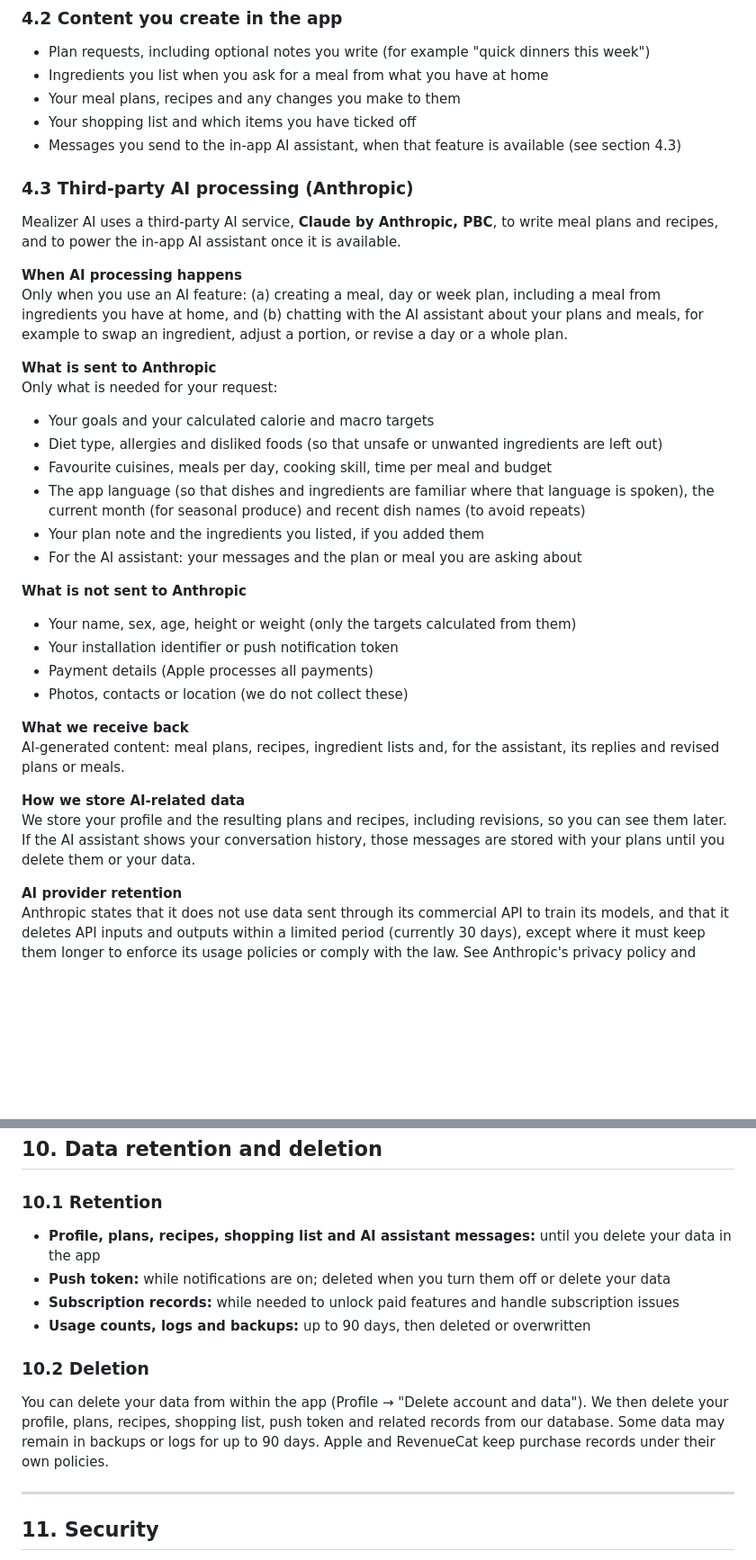
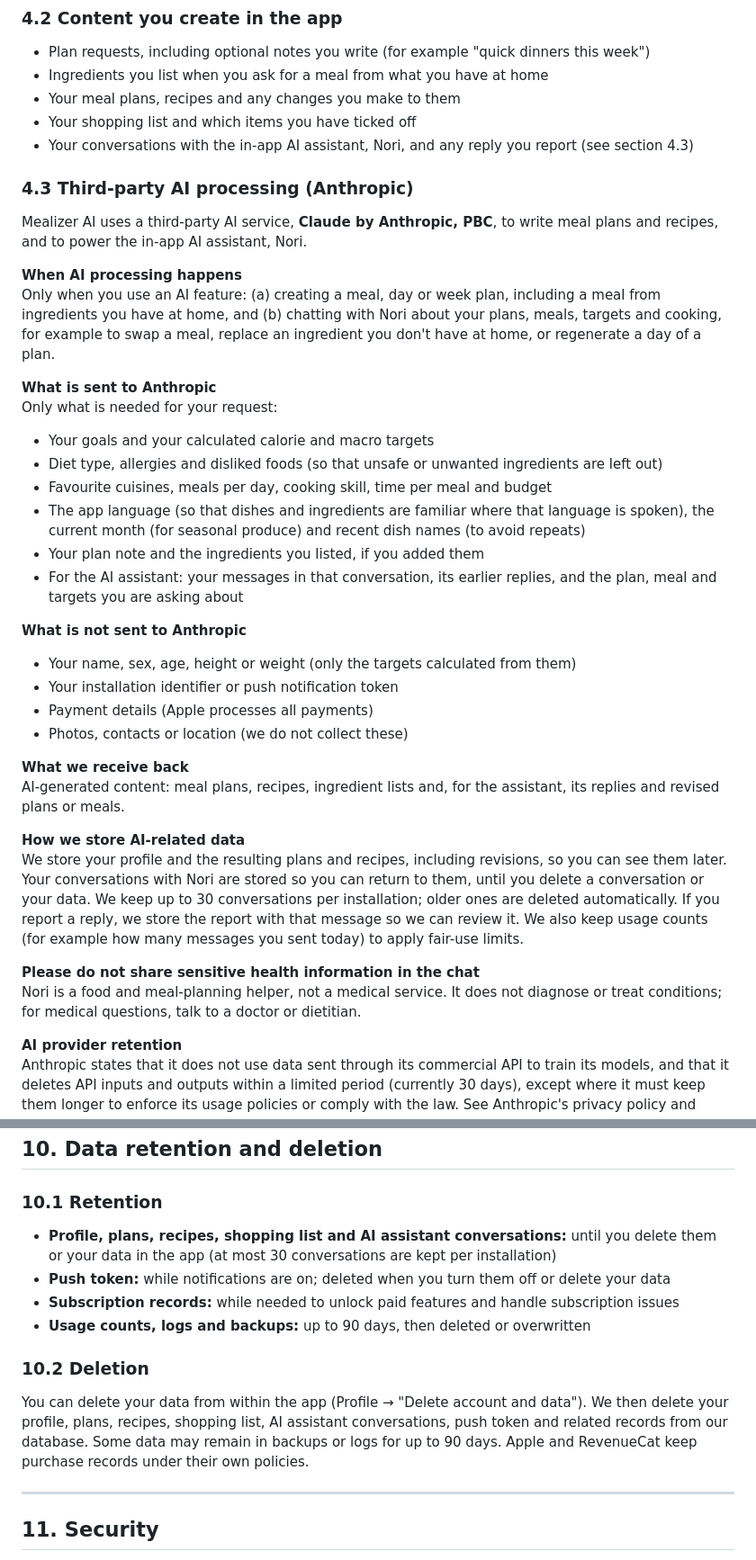
Before and after one commit to mguvensncktr/mealizerai-legal, a Markdown page: privacy/index.md, 2 parts joined by grey strips. Shown at 90% size. GitHub-like rendering; blank space fills up the shorter version.

```diff
--- a/privacy/index.md
+++ b/privacy/index.md
@@ -62,14 +62,14 @@ From these answers the app calculates your daily calorie, protein, carbohydrate,
 - Ingredients you list when you ask for a meal from what you have at home
 - Your meal plans, recipes and any changes you make to them
 - Your shopping list and which items you have ticked off
-- Messages you send to the in-app AI assistant, when that feature is available (see section 4.3)
+- Your conversations with the in-app AI assistant, Nori, and any reply you report (see section 4.3)
 
 ### 4.3 Third-party AI processing (Anthropic)
 
-Mealizer AI uses a third-party AI service, **Claude by Anthropic, PBC**, to write meal plans and recipes, and to power the in-app AI assistant once it is available.
+Mealizer AI uses a third-party AI service, **Claude by Anthropic, PBC**, to write meal plans and recipes, and to power the in-app AI assistant, Nori.
 
 **When AI processing happens**
-Only when you use an AI feature: (a) creating a meal, day or week plan, including a meal from ingredients you have at home, and (b) chatting with the AI assistant about your plans and meals, for example to swap an ingredient, adjust a portion, or revise a day or a whole plan.
+Only when you use an AI feature: (a) creating a meal, day or week plan, including a meal from ingredients you have at home, and (b) chatting with Nori about your plans, meals, targets and cooking, for example to swap a meal, replace an ingredient you don't have at home, or regenerate a day of a plan.
 
 **What is sent to Anthropic**
 Only what is needed for your request:
@@ -79,7 +79,7 @@ Only what is needed for your request:
 - Favourite cuisines, meals per day, cooking skill, time per meal and budget
 - The app language (so that dishes and ingredients are familiar where that language is spoken), the current month (for seasonal produce) and recent dish names (to avoid repeats)
 - Your plan note and the ingredients you listed, if you added them
-- For the AI assistant: your messages and the plan or meal you are asking about
+- For the AI assistant: your messages in that conversation, its earlier replies, and the plan, meal and targets you are asking about
 
 **What is not sent to Anthropic**
 
@@ -92,7 +92,10 @@ Only what is needed for your request:
 AI-generated content: meal plans, recipes, ingredient lists and, for the assistant, its replies and revised plans or meals.
 
 **How we store AI-related data**
-We store your profile and the resulting plans and recipes, including revisions, so you can see them later. If the AI assistant shows your conversation history, those messages are stored with your plans until you delete them or your data.
+We store your profile and the resulting plans and recipes, including revisions, so you can see them later. Your conversations with Nori are stored so you can return to them, until you delete a conversation or your data. We keep up to 30 conversations per installation; older ones are deleted automatically. If you report a reply, we store the report with that message so we can review it. We also keep usage counts (for example how many messages you sent today) to apply fair-use limits.
+
+**Please do not share sensitive health information in the chat**
+Nori is a food and meal-planning helper, not a medical service. It does not diagnose or treat conditions; for medical questions, talk to a doctor or dietitian.
 
 **AI provider retention**
 Anthropic states that it does not use data sent through its commercial API to train its models, and that it deletes API inputs and outputs within a limited period (currently 30 days), except where it must keep them longer to enforce its usage policies or comply with the law. See Anthropic's privacy policy and commercial terms for details.
@@ -179,14 +182,14 @@ Our service providers (including Convex, Anthropic, RevenueCat and Expo) may pro
 
 ### 10.1 Retention
 
-- **Profile, plans, recipes, shopping list and AI assistant messages:** until you delete your data in the app
+- **Profile, plans, recipes, shopping list and AI assistant conversations:** until you delete them or your data in the app (at most 30 conversations are kept per installation)
 - **Push token:** while notifications are on; deleted when you turn them off or delete your data
 - **Subscription records:** while needed to unlock paid features and handle subscription issues
 - **Usage counts, logs and backups:** up to 90 days, then deleted or overwritten
 
 ### 10.2 Deletion
 
-You can delete your data from within the app (Profile → "Delete account and data"). We then delete your profile, plans, recipes, shopping list, push token and related records from our database. Some data may remain in backups or logs for up to 90 days. Apple and RevenueCat keep purchase records under their own policies.
+You can delete your data from within the app (Profile → "Delete account and data"). We then delete your profile, plans, recipes, shopping list, AI assistant conversations, push token and related records from our database. Some data may remain in backups or logs for up to 90 days. Apple and RevenueCat keep purchase records under their own policies.
 
 ---
 
```
Also changed, not shown: other parts of privacy/index.md (+1 -1 lines), delete-account/index.md (+3 -2 lines), terms/index.md (+3 -3 lines).
